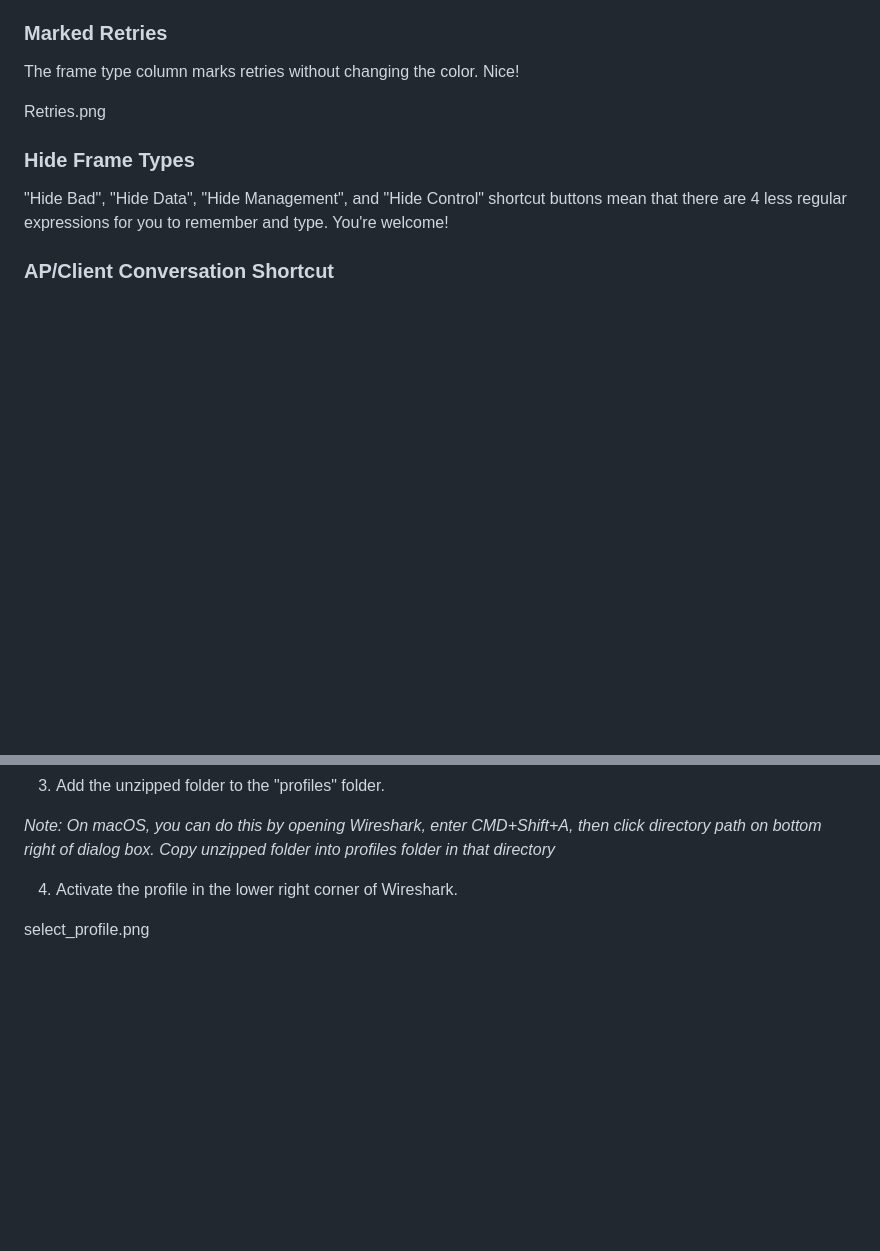
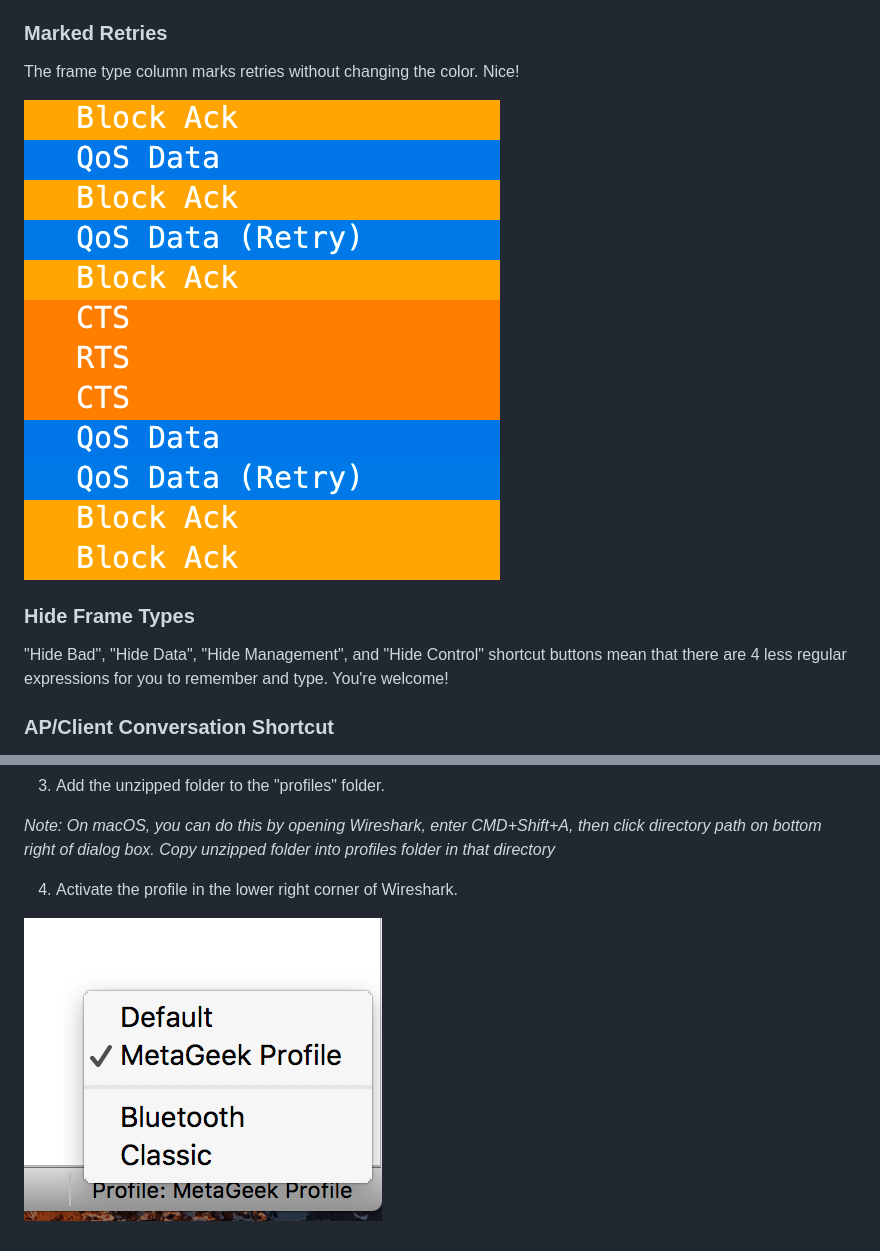
Before and after one commit to metageek-llc/wireshark-profiles, a Markdown page: README.md, 2 parts joined by grey strips. Drawn GitHub-style; pictures changed too: ReadmeImages/Retries.png (added), ReadmeImages/select_profile.png (added); blank space fills up the shorter version.

Commit message:
Add missing images to readme

```diff
--- a/README.md
+++ b/README.md
@@ -23,7 +23,7 @@ Frame_Types.png
 ### Marked Retries
 The frame type column marks retries without changing the color. Nice!
 
-Retries.png
+![Retries](ReadmeImages/Retries.png)
 
 ### Hide Frame Types
 "Hide Bad", "Hide Data", "Hide Management", and "Hide Control" shortcut buttons mean that there are 4 less regular expressions for you to remember and type. You're welcome!
@@ -46,4 +46,4 @@ Replace cc:cc:cc:cc:cc:cc with client MAC address
 
 4. Activate the profile in the lower right corner of Wireshark.
 
-select_profile.png
+![Select Profile](ReadmeImages/select_profile.png)
```
Also changed, not shown: other parts of README.md (+2 -2 lines), ReadmeImages/Frame Types.png (added), 1 other file.
